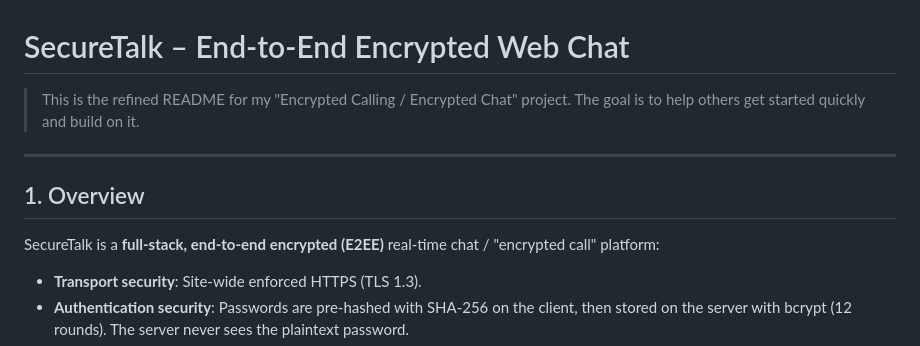
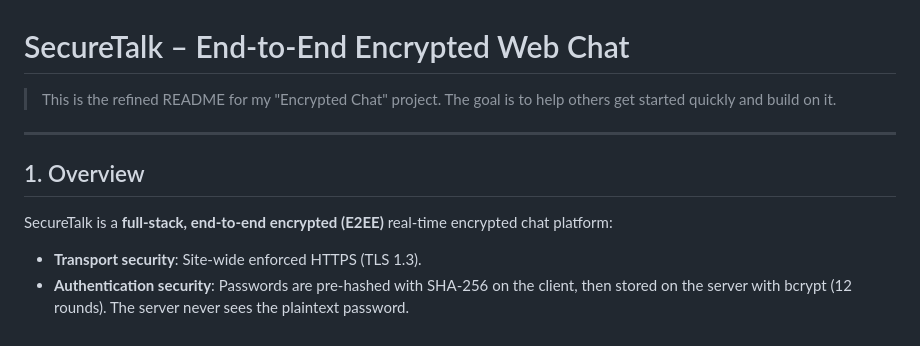
Before and after one commit to Arno-YunfeiBai/Web-based-Secure-Communication-System, a Markdown page: README.md, the part around the change. GitHub-like rendering.

```diff
--- a/README.md
+++ b/README.md
@@ -1,11 +1,11 @@
 # SecureTalk – End‑to‑End Encrypted Web Chat
 
-> This is the refined README for my "Encrypted Calling / Encrypted Chat" project. The goal is to help others get started quickly and build on it.
+> This is the refined README for my "Encrypted Chat" project. The goal is to help others get started quickly and build on it.
 
 ---
 
 ## 1. Overview
-SecureTalk is a  **full‑stack, end‑to‑end encrypted (E2EE)** real‑time chat / "encrypted call" platform:
+SecureTalk is a  **full‑stack, end‑to‑end encrypted (E2EE)** real‑time encrypted chat platform:
 - **Transport security**: Site-wide enforced HTTPS (TLS 1.3).
 - **Authentication security**: Passwords are pre‑hashed with SHA‑256 on the client, then stored on the server with bcrypt (12 rounds). The server never sees the plaintext password.
 - **Message E2EE**: The browser generates a 256‑bit AES‑GCM key locally; only ciphertext is stored in the database, so the server cannot read messages.
```
